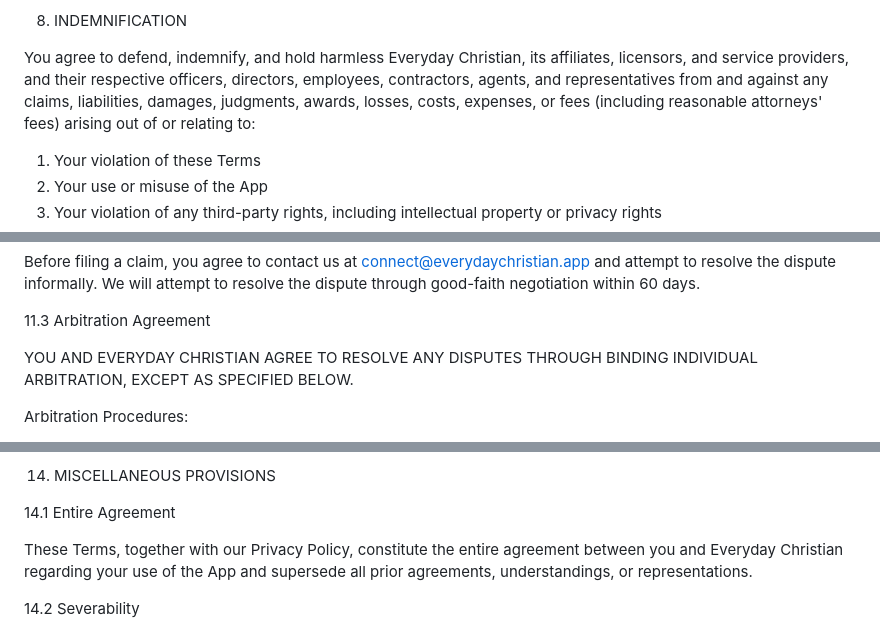
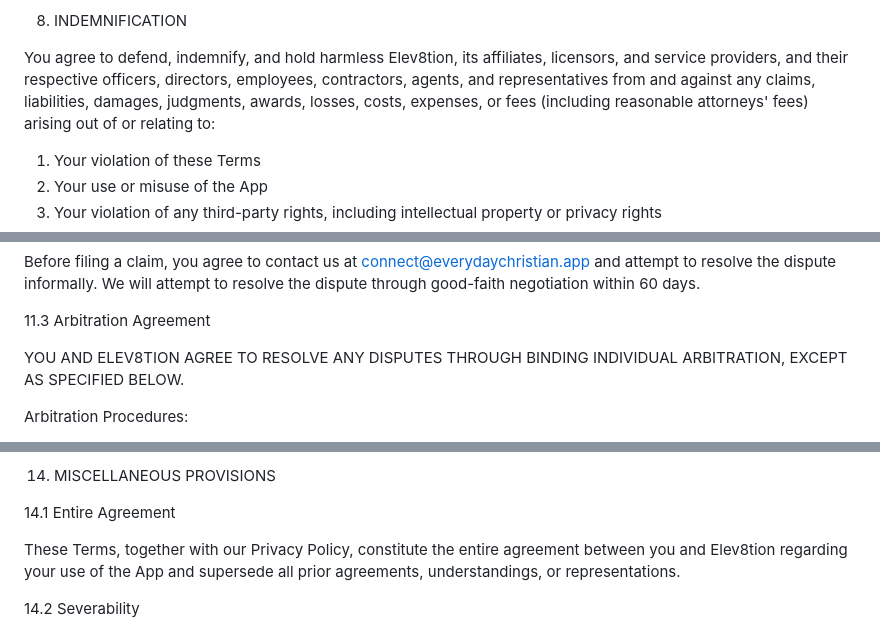
Before and after one commit to elev8tion/thereal-everyday-christian, a Markdown page: assets/legal/TERMS_OF_SERVICE.md, 3 parts joined by grey strips. Drawn GitHub-style.

Commit message:
docs: Properly distinguish company (Elev8tion) from app (Everyday Christian)
Updated both legal documents to correctly identify:
- Company/Developer: Elev8tion
- Application: Everyday Christian

Changes:
TERMS_OF_SERVICE.md:
- Line 347: Indemnification - 'Everyday Christian' → 'Elev8tion'
- Line 406: Arbitration - 'EVERYDAY CHRISTIAN' → 'ELEV8TION'
- Line 495: Entire Agreement - 'Everyday Christian' → 'Elev8tion'

PRIVACY_POLICY.md:
- Line 9: Introduction - Added 'a product of Elev8tion' clarification

This ensures legal clarity that Elev8tion is the company/entity
responsible for the Everyday Christian mobile application.

```diff
--- a/assets/legal/TERMS_OF_SERVICE.md
+++ b/assets/legal/TERMS_OF_SERVICE.md
@@ -344,7 +344,7 @@ We are not liable for any failure or delay in performance due to causes beyond o
 
 8. INDEMNIFICATION
 
-You agree to defend, indemnify, and hold harmless Everyday Christian, its affiliates, licensors, and service providers, and their respective officers, directors, employees, contractors, agents, and representatives from and against any claims, liabilities, damages, judgments, awards, losses, costs, expenses, or fees (including reasonable attorneys' fees) arising out of or relating to:
+You agree to defend, indemnify, and hold harmless Elev8tion, its affiliates, licensors, and service providers, and their respective officers, directors, employees, contractors, agents, and representatives from and against any claims, liabilities, damages, judgments, awards, losses, costs, expenses, or fees (including reasonable attorneys' fees) arising out of or relating to:
 
 1. Your violation of these Terms
 2. Your use or misuse of the App
@@ -403,7 +403,7 @@ Before filing a claim, you agree to contact us at connect@everydaychristian.app
 
 11.3 Arbitration Agreement
 
-YOU AND EVERYDAY CHRISTIAN AGREE TO RESOLVE ANY DISPUTES THROUGH BINDING INDIVIDUAL ARBITRATION, EXCEPT AS SPECIFIED BELOW.
+YOU AND ELEV8TION AGREE TO RESOLVE ANY DISPUTES THROUGH BINDING INDIVIDUAL ARBITRATION, EXCEPT AS SPECIFIED BELOW.
 
 Arbitration Procedures:
 - Arbitration shall be conducted by the American Arbitration Association (AAA) under its Consumer Arbitration Rules
@@ -492,7 +492,7 @@ We maintain an archive of previous Terms versions. To request a previous version
 
 14.1 Entire Agreement
 
-These Terms, together with our Privacy Policy, constitute the entire agreement between you and Everyday Christian regarding your use of the App and supersede all prior agreements, understandings, or representations.
+These Terms, together with our Privacy Policy, constitute the entire agreement between you and Elev8tion regarding your use of the App and supersede all prior agreements, understandings, or representations.
 
 14.2 Severability
 
```
Also changed, not shown: assets/legal/PRIVACY_POLICY.md (+1 -1 lines).
